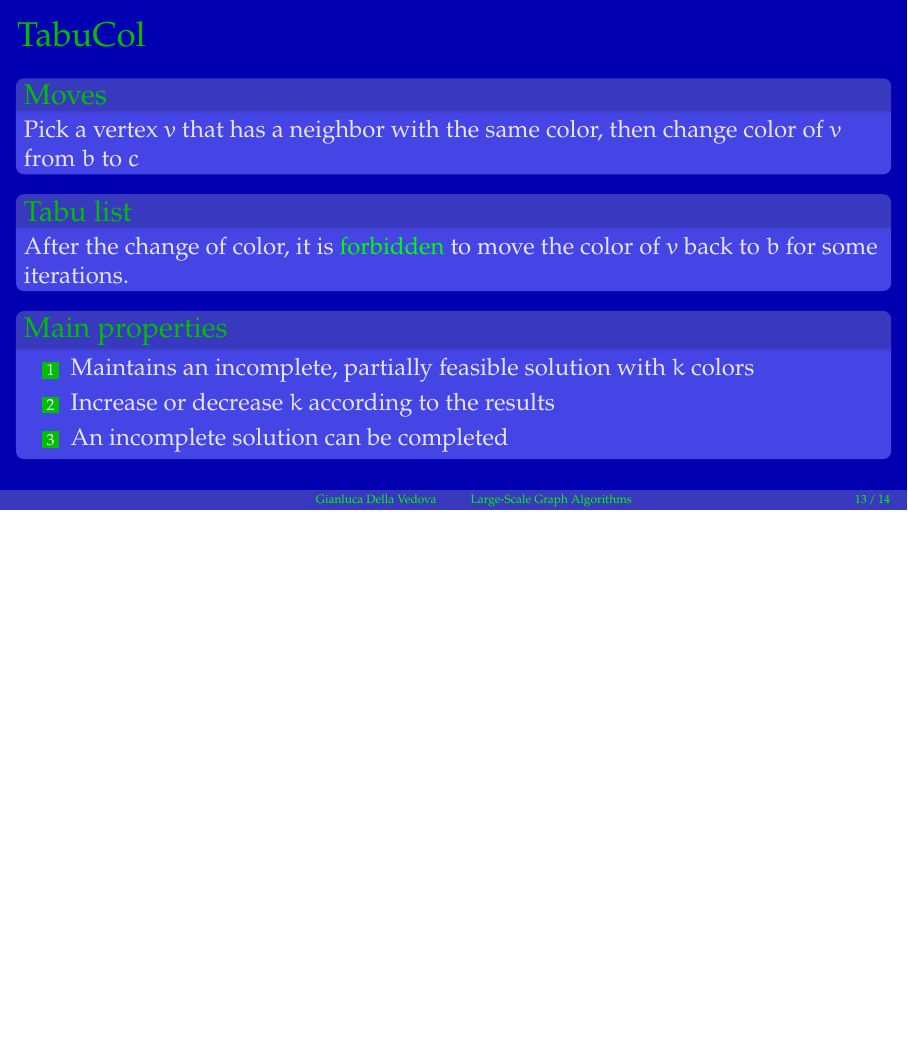
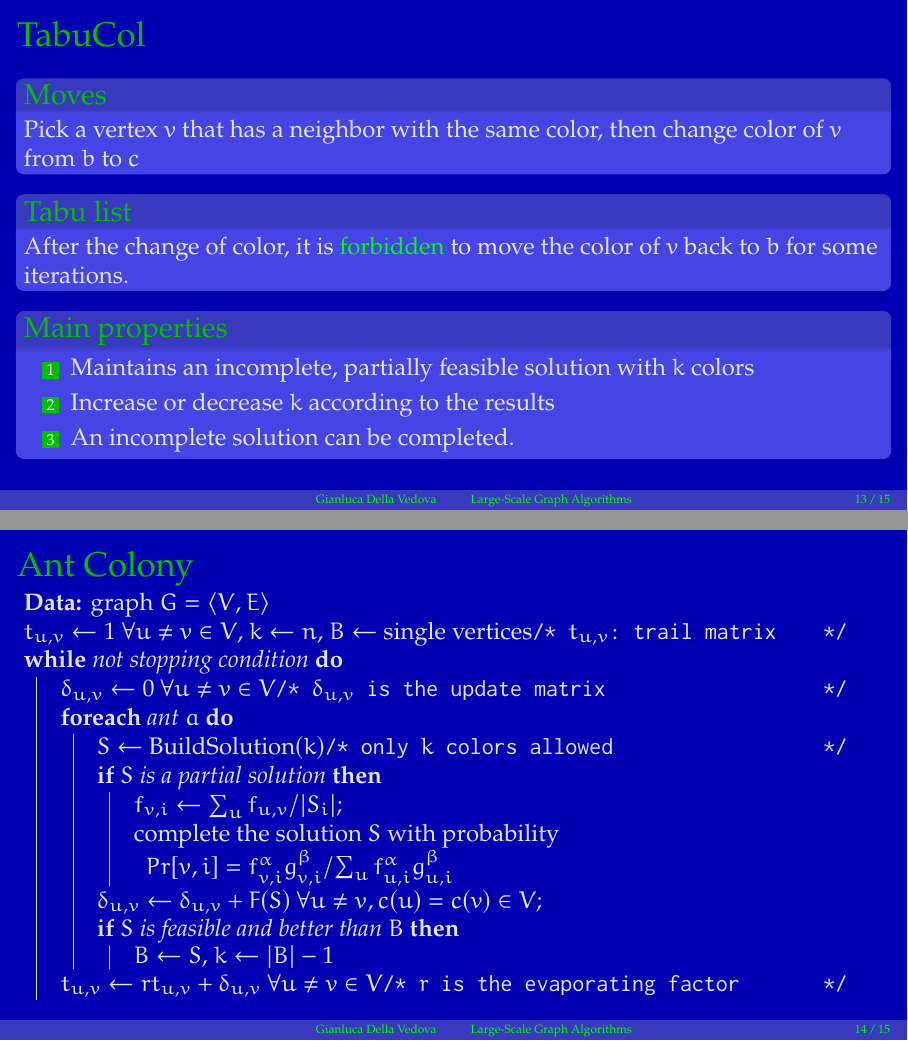
Before and after one commit to gdv/large-scale-graph-algorithms, LaTeX slides (30-coloring.tex): page 13 of 14 before the commit and pages 13 and 14 of 15 after it, the two joined at a grey line, the shorter picture padded with empty space. The pictures show the PDF file 30-coloring.pdf that the author committed with the source.

Commit message:
ant colony

```diff
--- a/30-coloring.tex
+++ b/30-coloring.tex
@@ -219,9 +219,36 @@ back to \(b\) for some iterations.
 \item
       Increase or decrease \(k\) according to the results
 \item
-      An incomplete solution can be completed
+      An incomplete solution can be completed.
 \end{enumerate}
 \end{block}
 \end{frame}
 
+\begin{frame}[fragile]
+\frametitle{Ant Colony}
+\begin{algorithm}[H]
+\KwData{graph \g}
+\(t_{u,v}\gets 1 \ \forall u\neq v\in V\), \(k\gets n\), \(B\gets\) single vertices\tcc{\(t_{u,v}\): trail matrix}
+\While{not stopping condition}{
+\(\delta_{u,v}\gets 0\ \forall u\neq v\in V\)\tcc{\(\delta_{u,v}\) is the update matrix}
+  \ForEach{ant \(a\)}{
+    \(S \gets \) BuildSolution\((k)\)\tcc{only \(k\) colors allowed}
+    \If{\(S\) is a partial solution}{
+      \(f_{v,i}\gets \sum_{u} f_{u,v} / |S_{i}|\)\;
+      complete the solution \(S\) with probability
+      \(Pr[v,i] = f_{v,i}^{\alpha}g_{v,i}^{\beta} / \sum_{u} f_{u,i}^{\alpha}g_{u,i}^{\beta}\)
+    }
+\(\delta_{u,v}\gets \delta_{u,v} + F(S)\ \forall u\neq v, c(u)=c(v)\in V\)\;
+\If{\(S\) is feasible and better than \(B\)}{
+  \(B\gets S\), \(k\gets |B| - 1\)
+}
+  }
+  \(t_{u,v}\gets r t_{u,v} + \delta_{u,v}\ \forall u\neq v\in V\)\tcc{\(r\) is
+    the evaporating factor}
+}
+\end{algorithm}
+\end{frame}
+
+
+
 \include{license}\end{document}
```
Also changed, not shown: 30-coloring.pdf.
